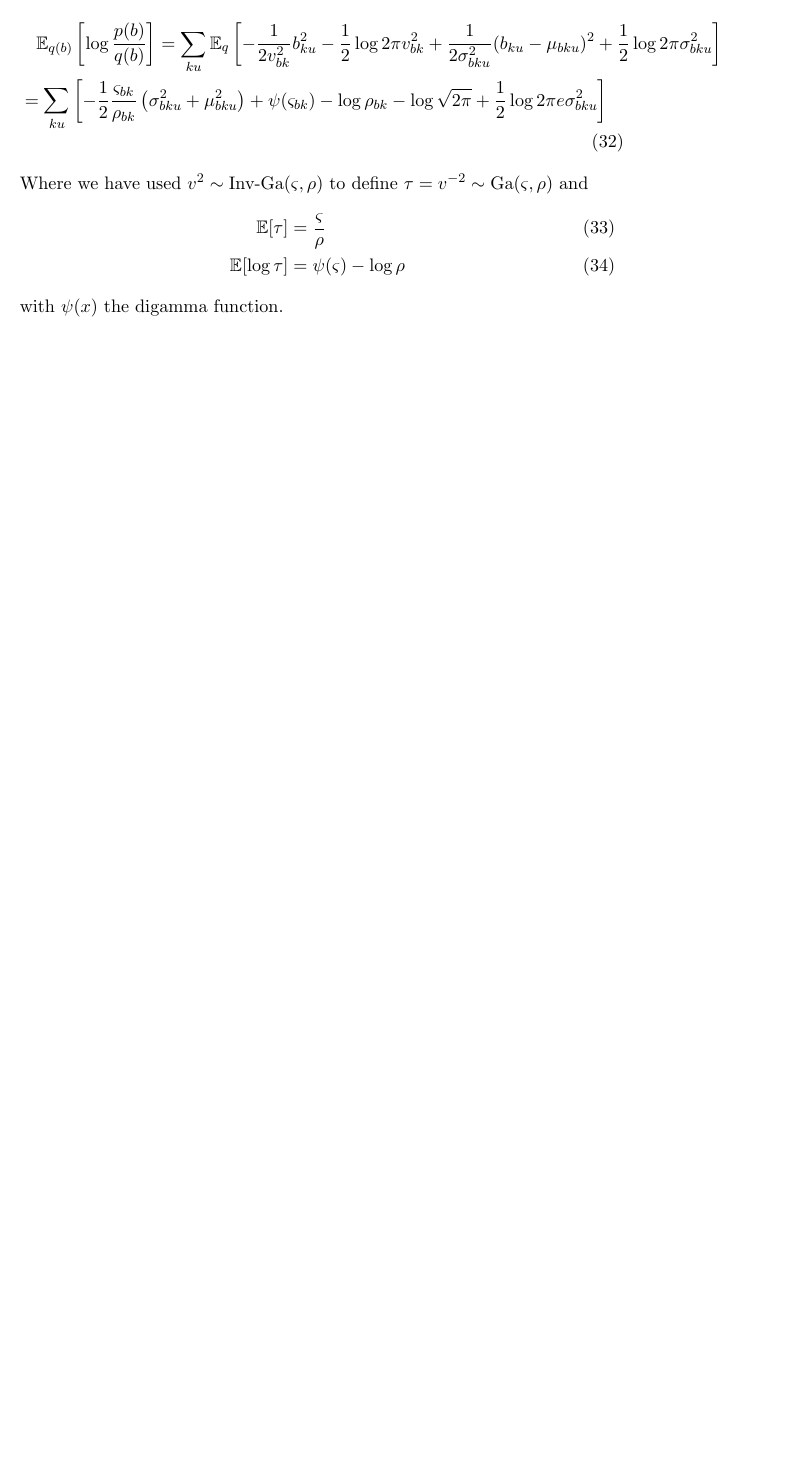
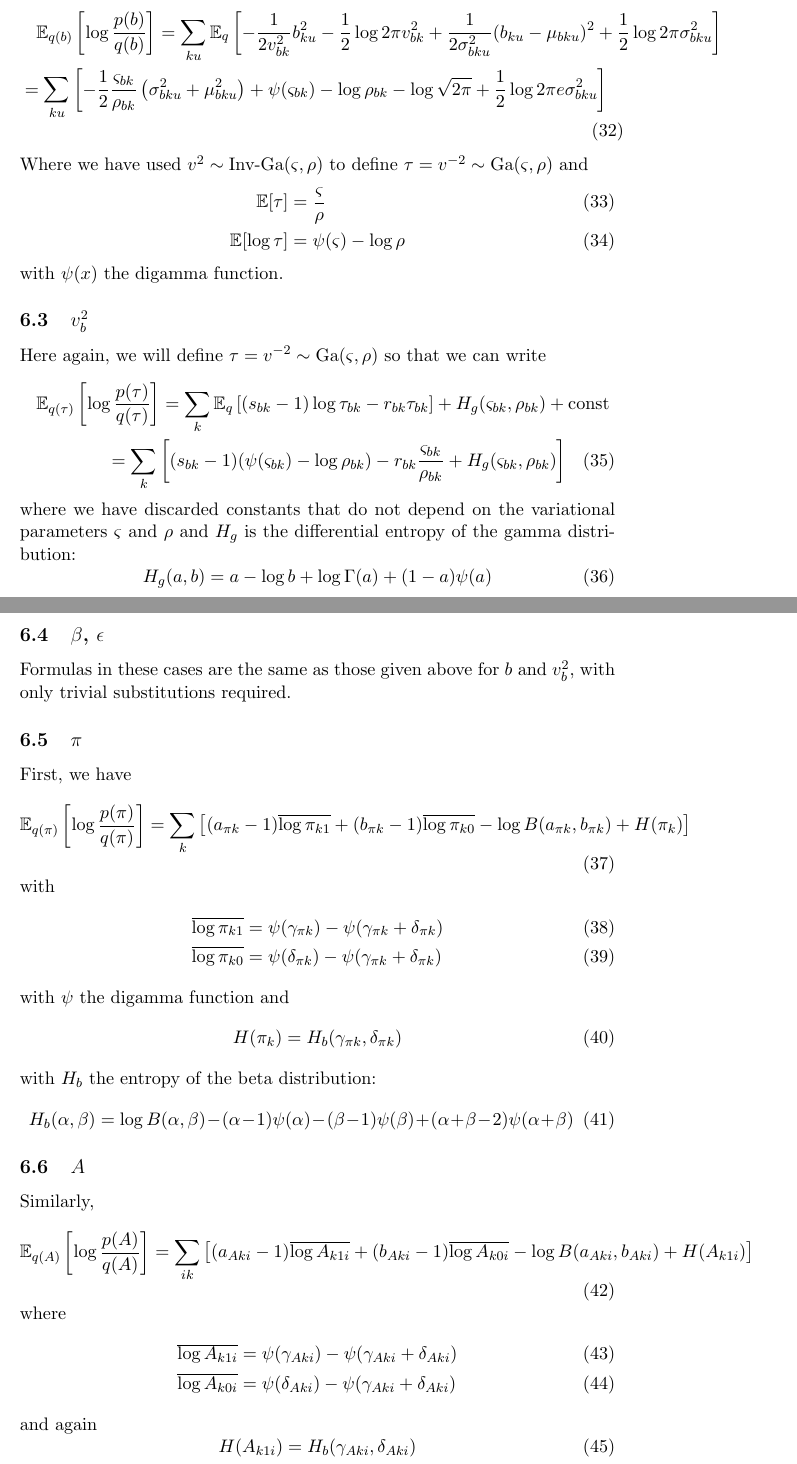
Before and after one commit to pearsonlab/spiketopics, a LaTeX document (lognormal_notes.tex): part of page 4 of 4 before the commit and two parts of pages 4 and 5 of 5 after it, the two joined at a grey line, cut so that both start at the same text, the shorter picture padded with empty space. Compiled offline with pdfLaTeX.

Commit message:
elbo terms for rest of variables finished

```diff
--- a/lognormal_notes.tex
+++ b/lognormal_notes.tex
@@ -128,4 +128,63 @@ Where we have used $v^2 \sim \text{Inv-Ga}(\varsigma, \rho)$ to define $\tau = v
 \end{align}
 with $\psi(x)$ the digamma function.
 
+\subsection{$v^2_b$}
+Here again, we will define $\tau = v^{-2} \sim \mathrm{Ga}(\varsigma, \rho)$ so that we can write
+\begin{multline}
+    \mathbb{E}_{q(\tau)}\left[\log \frac{p(\tau)}{q(\tau)}\right] =
+    \sum_k \mathbb{E}_q \left[
+    (s_{bk} - 1) \log \tau_{bk} - r_{bk} \tau_{bk} \right]
+    + H_g(\varsigma_{bk}, \rho_{bk})
+    + \mathrm{const} \\
+    = \sum_k \left[
+    (s_{bk} - 1) (\psi(\varsigma_{bk}) - \log \rho_{bk})
+    - r_{bk} \frac{\varsigma_{bk}}{\rho_{bk}} + H_g(\varsigma_{bk}, \rho_{bk})
+    \right]
+\end{multline}
+where we have discarded constants that do not depend on the variational parameters $\varsigma$ and $\rho$ and $H_g$ is the differential entropy of the gamma distribution:
+\begin{equation}
+    H_g(a, b) = a - \log b + \log \Gamma(a) + (1 - a)\psi(a)
+\end{equation}
+
+\subsection{$\beta$, $\epsilon$}
+Formulas in these cases are the same as those given above for $b$ and $v^2_b$, with only trivial substitutions required.
+
+\subsection{$\pi$}
+First, we have
+\begin{equation}
+    \mathbb{E}_{q(\pi)} \left[\log \frac{p(\pi)}{q(\pi)} \right] = \sum_k \left[(a_{\pi k} - 1)\overline{\log \pi_{k1}} + (b_{\pi k} - 1) \overline{\log \pi_{k0}} - \log B(a_{\pi k}, b_{\pi k}) + H(\pi_k) \right]
+\end{equation}
+with
+\begin{align}
+    \overline{\log \pi_{k1}} &= \psi(\gamma_{\pi k}) - \psi(\gamma_{\pi k} + \delta_{\pi k}) \\
+    \overline{\log \pi_{k0}} &= \psi(\delta_{\pi k}) - \psi(\gamma_{\pi k} + \delta_{\pi k})
+\end{align}
+with $\psi$ the digamma function and
+\begin{equation}
+    H(\pi_k) = H_b(\gamma_{\pi k}, \delta_{\pi k})
+\end{equation}
+with $H_b$ the entropy of the beta distribution:
+\begin{equation}
+    H_b(\alpha, \beta) = \log B(\alpha, \beta) - (\alpha - 1) \psi(\alpha) - (\beta - 1) \psi(\beta) + (\alpha + \beta - 2)\psi(\alpha + \beta)
+\end{equation}
+
+\subsection{$A$}
+Similarly,
+\begin{equation}
+    \mathbb{E}_{q(A)} \left[\log \frac{p(A)}{q(A)} \right] =
+\sum_{ik} \left[ (a_{Aki} - 1) \overline{\log A_{k1i}} + (b_{Aki} - 1) \overline{\log A_{k0i}} - \log B(a_{Aki}, b_{Aki}) + H(A_{k1i}) \right]
+\end{equation}
+where
+\begin{align}
+    \overline{\log A_{k1i}} &= \psi(\gamma_{Aki}) - \psi(\gamma_{Aki} + \delta_{Aki}) \\
+    \overline{\log A_{k0i}} &= \psi(\delta_{Aki}) - \psi(\gamma_{Aki} + \delta_{Aki})
+\end{align}
+and again
+\begin{equation}
+    H(A_{k1i}) = H_b(\gamma_{Aki}, \delta_{Aki})
+\end{equation}
+
+
+
+
 \end{document}
```
